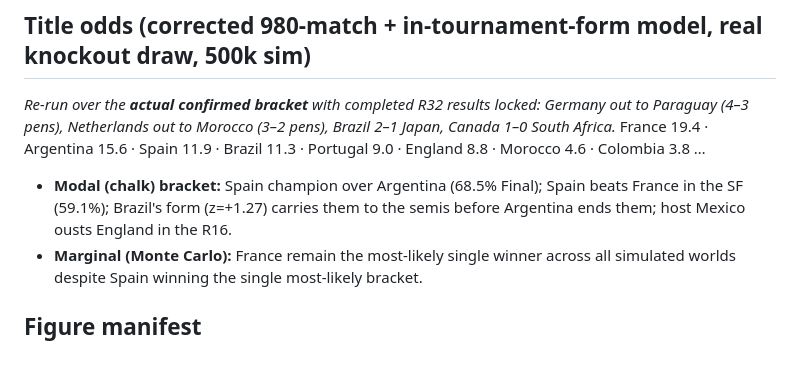
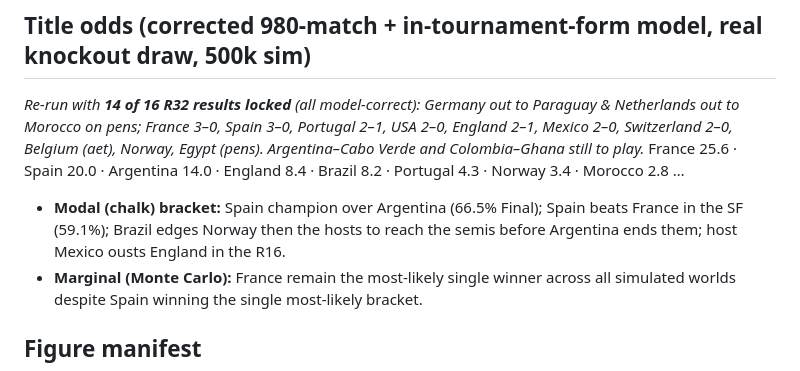
Before and after one commit to SROTRIYOSENGUPTA/wc2026-prediction, a Markdown page: article_charts/quantitative_results.md, the part around the change. Drawn GitHub-style.

```diff
--- a/article_charts/quantitative_results.md
+++ b/article_charts/quantitative_results.md
@@ -43,9 +43,9 @@ _A real, modest edge: ~12% lower log-loss than the base rate, +11 pts accuracy o
 | **Knockout flag** | **7.2%** (was 0% — the dropped tournament matches gave it variance) |
 
 ## Title odds (corrected 980-match + in-tournament-form model, real knockout draw, 500k sim)
-_Re-run over the **actual confirmed bracket** with completed R32 results locked: Germany out to Paraguay (4–3 pens), Netherlands out to Morocco (3–2 pens), Brazil 2–1 Japan, Canada 1–0 South Africa._
-France 19.4 · Argentina 15.6 · Spain 11.9 · Brazil 11.3 · Portugal 9.0 · England 8.8 · Morocco 4.6 · Colombia 3.8 …
-- **Modal (chalk) bracket:** Spain champion over Argentina (68.5% Final); Spain beats France in the SF (59.1%); Brazil's form (z=+1.27) carries them to the semis before Argentina ends them; host Mexico ousts England in the R16.
+_Re-run with **14 of 16 R32 results locked** (all model-correct): Germany out to Paraguay & Netherlands out to Morocco on pens; France 3–0, Spain 3–0, Portugal 2–1, USA 2–0, England 2–1, Mexico 2–0, Switzerland 2–0, Belgium (aet), Norway, Egypt (pens). Argentina–Cabo Verde and Colombia–Ghana still to play._
+France 25.6 · Spain 20.0 · Argentina 14.0 · England 8.4 · Brazil 8.2 · Portugal 4.3 · Norway 3.4 · Morocco 2.8 …
+- **Modal (chalk) bracket:** Spain champion over Argentina (66.5% Final); Spain beats France in the SF (59.1%); Brazil edges Norway then the hosts to reach the semis before Argentina ends them; host Mexico ousts England in the R16.
 - **Marginal (Monte Carlo):** France remain the most-likely single winner across all simulated worlds despite Spain winning the single most-likely bracket.
 
 ## Figure manifest
```
Also changed, not shown: README.md (+7 -8 lines), article_charts/fig1_title_odds.png, article_charts/fig2_progression.png, article_charts/fig_mc_convergence.png, article_charts/fig_posterior_title.png, article_charts/fig_shap_summary.png, 3 other files.
